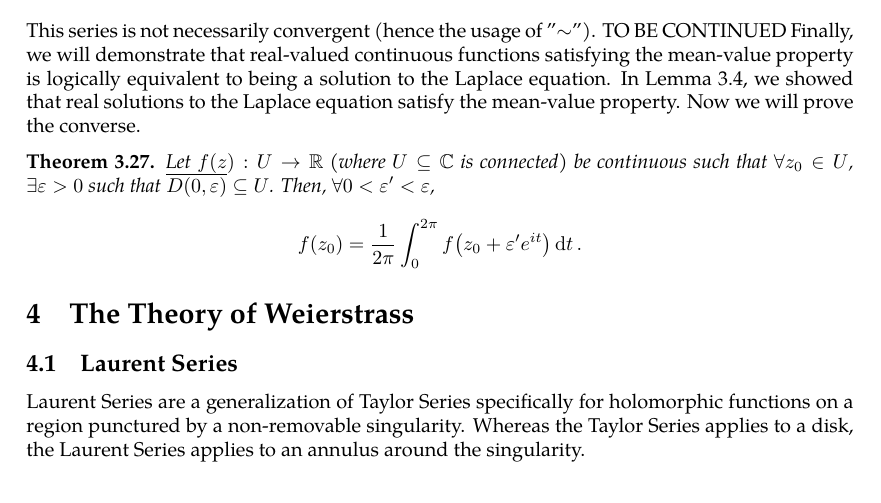
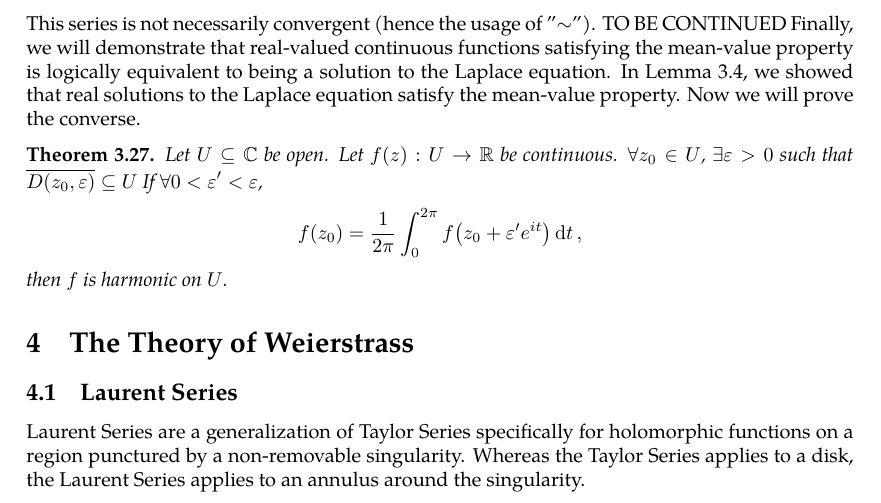
Before and after one commit to slipperking/complex-analysis-latex, a LaTeX document (main.tex): part of page 64 of 65, cut so that both start at the same text. Compiled offline with pdfLaTeX.

Commit message:
overleaf_to_git (Sun Jun 15 23:45:26 2025 -0700): update main.tex from r12721 to r12740

```diff
--- a/main.tex
+++ b/main.tex
@@ -1621,7 +1621,8 @@ This series is not necessarily convergent (hence the usage of "\(\sim\)").
 TO BE CONTINUED
 Finally, we will demonstrate that real-valued continuous functions satisfying the mean-value property is logically equivalent to being a solution to the Laplace equation. In \autoref{lemma:holomorphicmeanvalueproperty}, we showed that real solutions to the Laplace equation satisfy the mean-value property. Now we will prove the converse.
 \begin{theorem}\label{thm:meanvaluepropertysolutionsareharmonic}
-    Let \(f(z):U\to\mathbb{R}\) (where \(U\subseteq\mathbb{C}\) is connected) be continuous such that \(\forall z_0\in U\), \(\exists\varepsilon>0\) such that \(\overline{D(0,\varepsilon)}\subseteq U\). Then, \(\forall0<\varepsilon'<\varepsilon\), \[f(z_0)=\frac{1}{2\pi}\int_0^{2\pi}f\qty(z_0+\varepsilon'e^{it})\ddt.\]
+    Let \(U\subseteq\mathbb{C}\) be open. Let \(f(z):U\to\mathbb{R}\) be continuous. \(\forall z_0\in U\), \(\exists\varepsilon>0\) such that \(\overline{D\qty(z_0,\varepsilon)}\subseteq U\) If \(\forall0<\varepsilon'<\varepsilon\), \[f(z_0)=\frac{1}{2\pi}\int_0^{2\pi}f\qty(z_0+\varepsilon'e^{it})\ddt,\]
+    then \(f\) is harmonic on \(U\).
 \end{theorem}
 \section{The Theory of Weierstrass}
 \subsection{Laurent Series}
```
